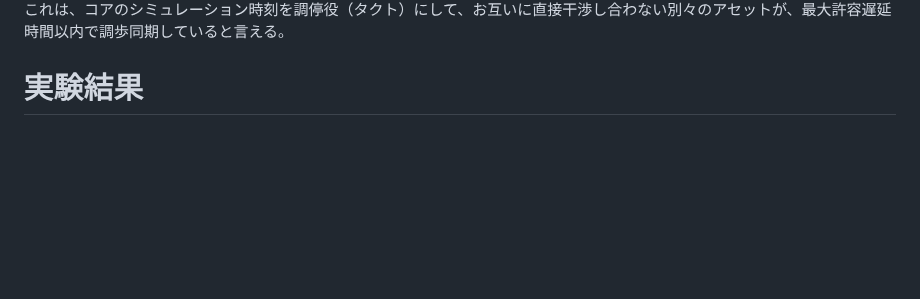
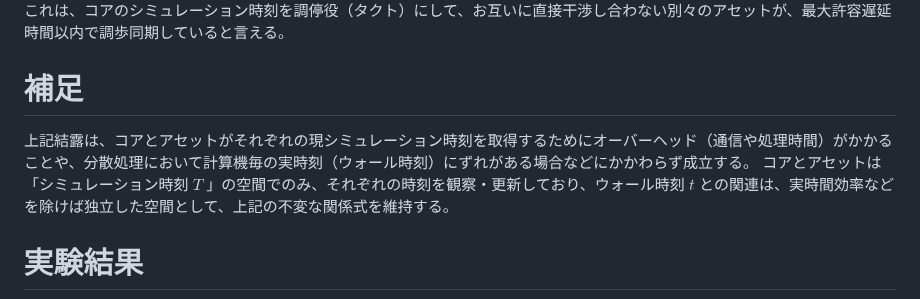
Before and after one commit to toppers/hakoniwa-core-cpp-client, a Markdown page: math/README.md, the part around the change. Rendered like a GitHub page; blank space fills up the shorter version.

Commit message:
simulation time is dependent of wall time.

```diff
--- a/math/README.md
+++ b/math/README.md
@@ -256,6 +256,10 @@ $$
 
 これは、コアのシミュレーション時刻を調停役（タクト）にして、お互いに直接干渉し合わない別々のアセットが、最大許容遅延時間以内で調歩同期していると言える。
 
+# 補足
+上記結露は、コアとアセットがそれぞれの現シミュレーション時刻を取得するためにオーバーヘッド（通信や処理時間）がかかることや、分散処理において計算機毎の実時刻（ウォール時刻）にずれがある場合などにかかわらず成立する。
+コアとアセットは「シミュレーション時刻 $T$ 」の空間でのみ、それぞれの時刻を観察・更新しており、ウォール時刻 $t$ との関連は、実時間効率などを除けば独立した空間として、上記の不変な関係式を維持する。
+
 # 実験結果
 
 $10$ 個のアセットを動作させたときのシミュレーション結果を示す。
```
